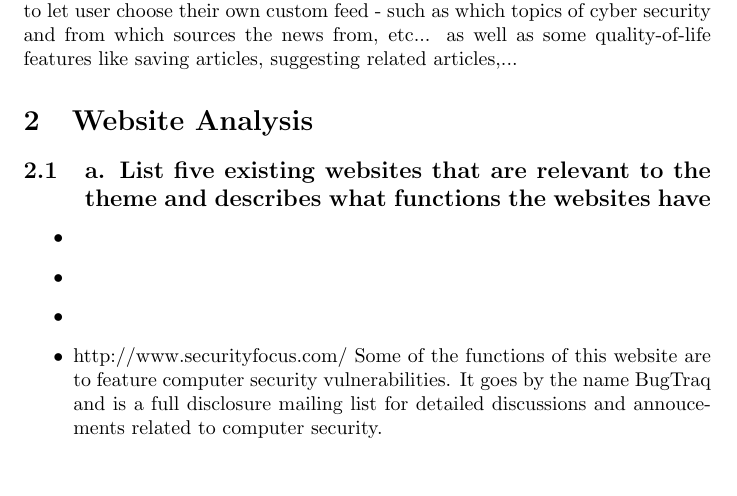
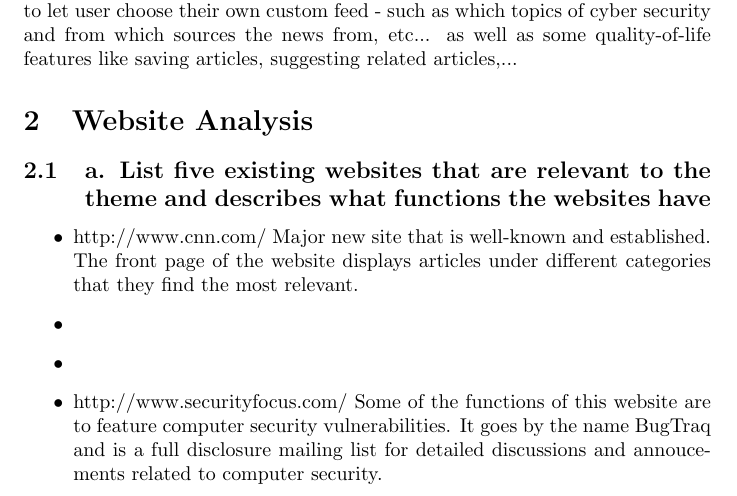
Before and after one commit to dkhangnguyen/cse321-2021-group3-cysec, a LaTeX document (main.tex): part of page 1 of 2, cut so that both start at the same text, the shorter picture padded with empty space. Compiled offline with pdfLaTeX.

Commit message:
Update main.tex - updated 1st news website with brief description (CNN)

```diff
--- a/main.tex
+++ b/main.tex
@@ -29,6 +29,8 @@ Our main focus for the website is the user's personalized experience. We plan to
 \subsection{a. List five existing websites that are relevant to the theme and describes what functions the websites have}
 \begin{itemize}
     \item %%%%%%%%%%%%%%%%%%%% Type information about website 1 under this line %%%%%%%%%%%%%%%%%%%
+    http://www.cnn.com/
+    Major new site that is well-known and established.  The front page of the website displays articles under different categories that they find the most relevant.
 
     \item %%%%%%%%%%%%%%%%%%%% Type information about website 2 under this line %%%%%%%%%%%%%%%%%%%
 
```
